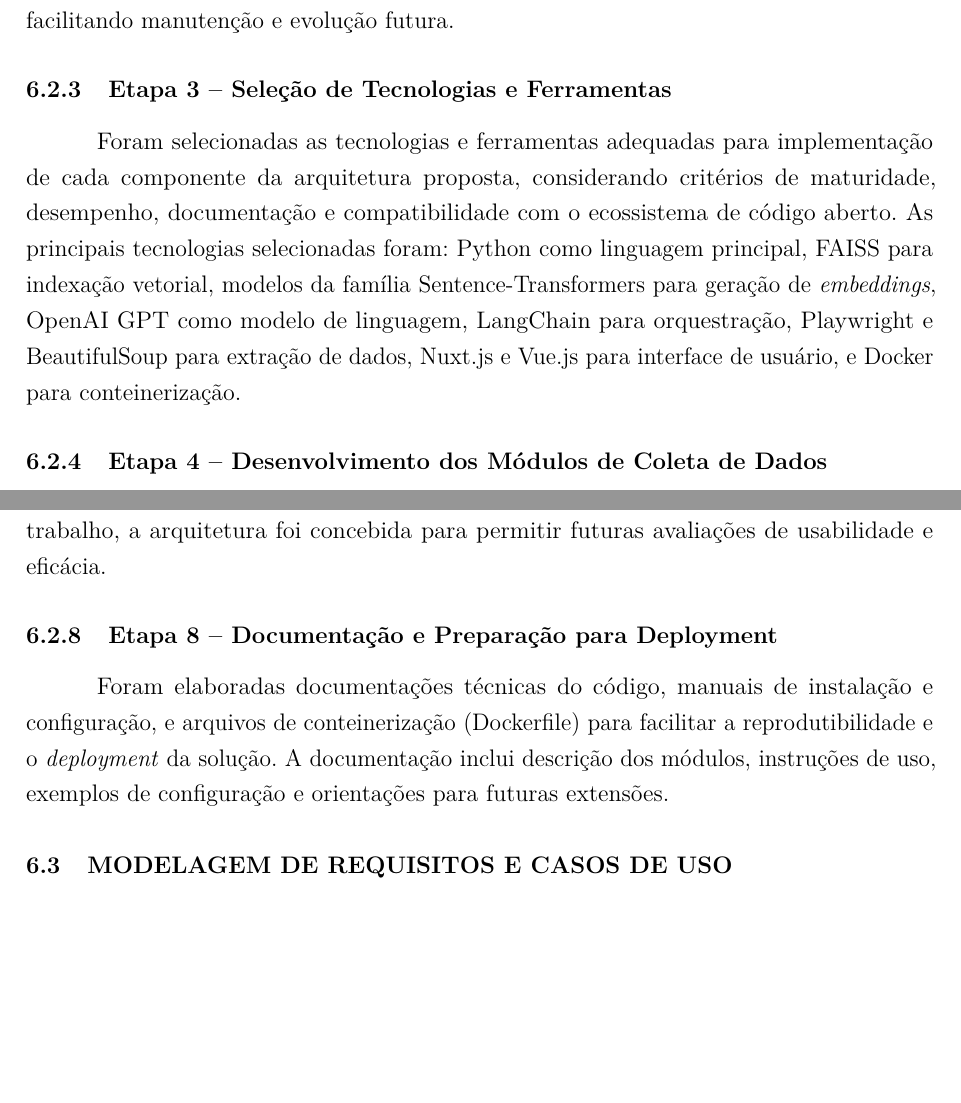
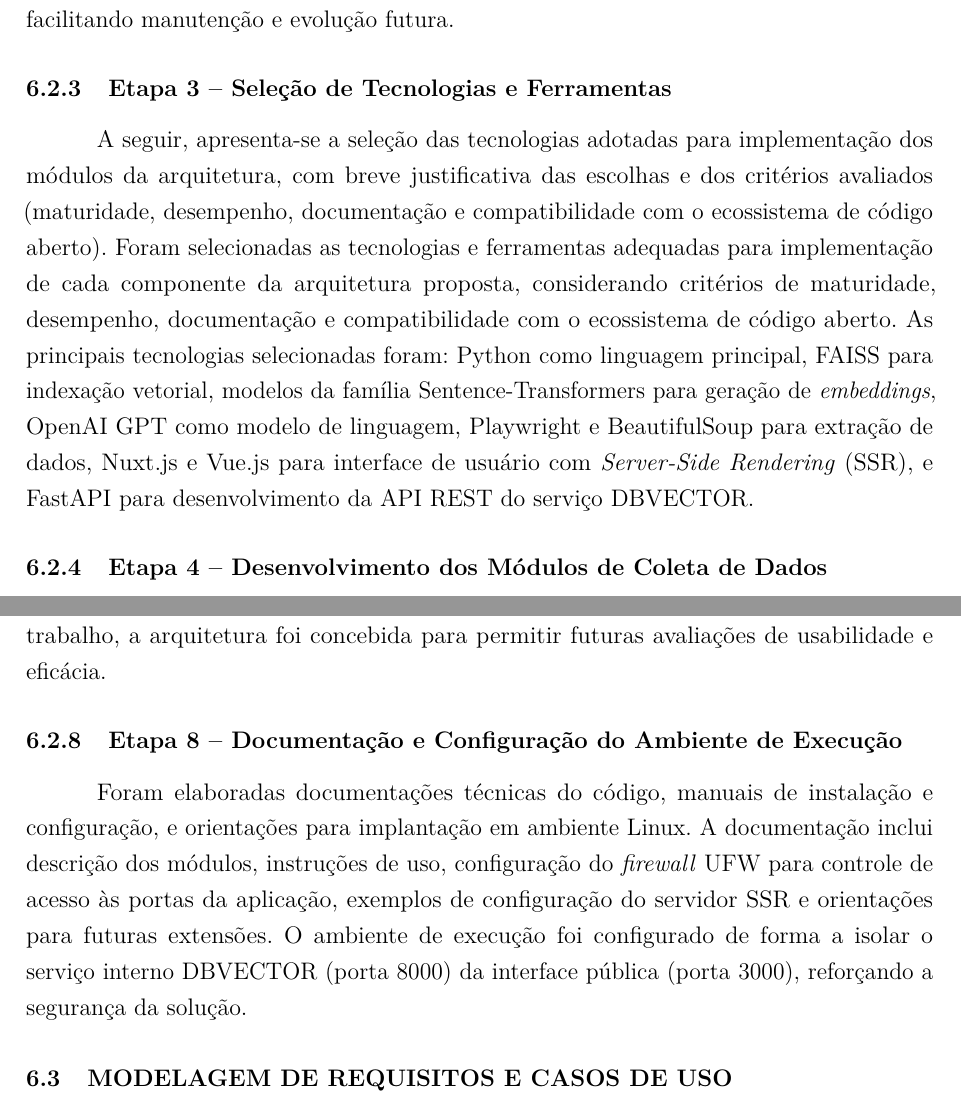
Before and after one commit to Gabriel-br07/TCC-CCP, a LaTeX thesis (main.tex, which reads 02-elementos-textuais/metodologia.tex): two parts of pages 47 and 48 of 93, joined at a grey line, cut so that both start at the same text, the shorter picture padded with empty space. Compiled offline with pdfLaTeX.

Commit message:
docs(metodologia): atualizar seleção de tecnologias e configuração do ambiente (SSR, FastAPI, UFW)

```diff
--- a/02-elementos-textuais/metodologia.tex
+++ b/02-elementos-textuais/metodologia.tex
@@ -30,7 +30,8 @@ Realizou-se revisão sistemática de literatura sobre bancos de dados vetoriais,
 Com base na revisão bibliográfica, definiu-se a arquitetura conceitual da \textit{pipeline} RAG, identificando os componentes principais: módulos de coleta de dados (scrapers), módulo de pré-processamento e segmentação textual, módulo de geração de \textit{embeddings}, módulo de indexação vetorial, módulo de orquestração de consultas e interface de usuário. A arquitetura foi projetada de forma modular, permitindo substituição de componentes e facilitando manutenção e evolução futura.
 
 \subsection{Etapa 3 – Seleção de Tecnologias e Ferramentas}
-Foram selecionadas as tecnologias e ferramentas adequadas para implementação de cada componente da arquitetura proposta, considerando critérios de maturidade, desempenho, documentação e compatibilidade com o ecossistema de código aberto. As principais tecnologias selecionadas foram: Python como linguagem principal, FAISS para indexação vetorial, modelos da família Sentence-Transformers para geração de \textit{embeddings}, OpenAI GPT como modelo de linguagem, LangChain para orquestração, Playwright e BeautifulSoup para extração de dados, Nuxt.js e Vue.js para interface de usuário, e Docker para conteinerização.
+A seguir, apresenta-se a seleção das tecnologias adotadas para implementação dos módulos da arquitetura, com breve justificativa das escolhas e dos critérios avaliados (maturidade, desempenho, documentação e compatibilidade com o ecossistema de código aberto).
+Foram selecionadas as tecnologias e ferramentas adequadas para implementação de cada componente da arquitetura proposta, considerando critérios de maturidade, desempenho, documentação e compatibilidade com o ecossistema de código aberto. As principais tecnologias selecionadas foram: Python como linguagem principal, FAISS para indexação vetorial, modelos da família Sentence-Transformers para geração de \textit{embeddings}, OpenAI GPT como modelo de linguagem, Playwright e BeautifulSoup para extração de dados, Nuxt.js e Vue.js para interface de usuário com \textit{Server-Side Rendering} (SSR), e FastAPI para desenvolvimento da API REST do serviço DBVECTOR.
 
 \subsection{Etapa 4 – Desenvolvimento dos Módulos de Coleta de Dados}
 Foram desenvolvidos módulos automatizados de extração de dados (scrapers) para cada fonte documental identificada: STF, STJ, TRF4 e SEEU. Cada módulo foi projetado para respeitar as políticas de uso dos portais, implementando mecanismos de controle de taxa de requisições, tratamento de erros e validação de integridade dos dados extraídos. A saída de cada scraper foi padronizada em formato JSON Lines (JSONL), facilitando processamento incremental e auditoria.
@@ -44,8 +45,8 @@ Foi desenvolvida interface de usuário baseada em Nuxt.js e Vue.js, oferecendo m
 \subsection{Etapa 7 – Testes e Validação Técnica do Protótipo}
 Foram realizados testes funcionais e de integração para validar o funcionamento dos componentes da \textit{pipeline}. Os testes incluíram verificação da corretude da extração de dados, validação da qualidade dos \textit{embeddings}, testes de recuperação semântica com consultas conhecidas e validação da geração de respostas pelo modelo de linguagem. Embora testes formais com usuários finais não tenham sido realizados no escopo deste trabalho, a arquitetura foi concebida para permitir futuras avaliações de usabilidade e eficácia.
 
-\subsection{Etapa 8 – Documentação e Preparação para Deployment}
-Foram elaboradas documentações técnicas do código, manuais de instalação e configuração, e arquivos de conteinerização (Dockerfile) para facilitar a reprodutibilidade e o \textit{deployment} da solução. A documentação inclui descrição dos módulos, instruções de uso, exemplos de configuração e orientações para futuras extensões.
+\subsection{Etapa 8 – Documentação e Configuração do Ambiente de Execução}
+Foram elaboradas documentações técnicas do código, manuais de instalação e configuração, e orientações para implantação em ambiente Linux. A documentação inclui descrição dos módulos, instruções de uso, configuração do \textit{firewall} UFW para controle de acesso às portas da aplicação, exemplos de configuração do servidor SSR e orientações para futuras extensões. O ambiente de execução foi configurado de forma a isolar o serviço interno DBVECTOR (porta 8000) da interface pública (porta 3000), reforçando a segurança da solução.
 
 \section{Modelagem de Requisitos e Casos de Uso}
 \label{sec:modelagem_requisitos}
```
